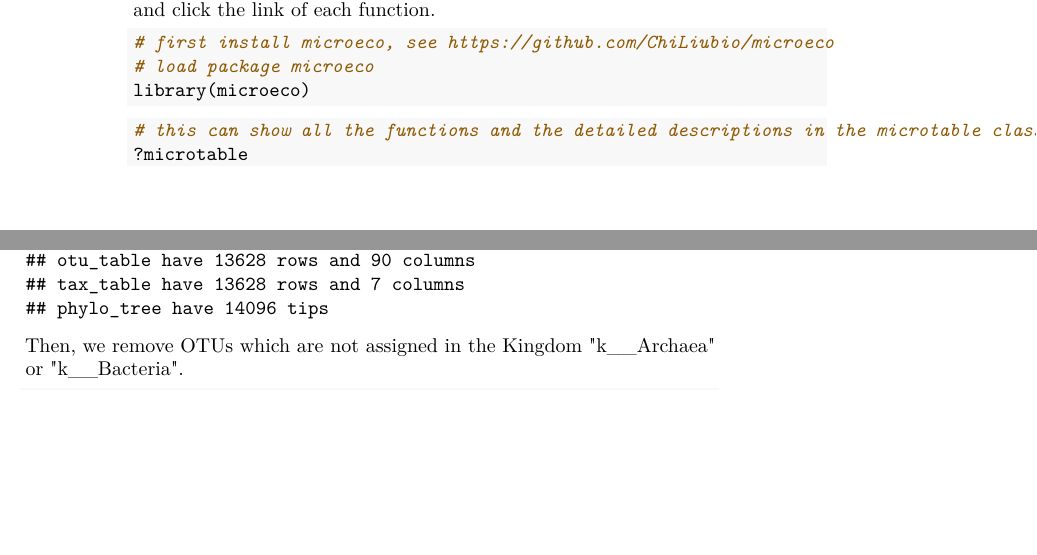
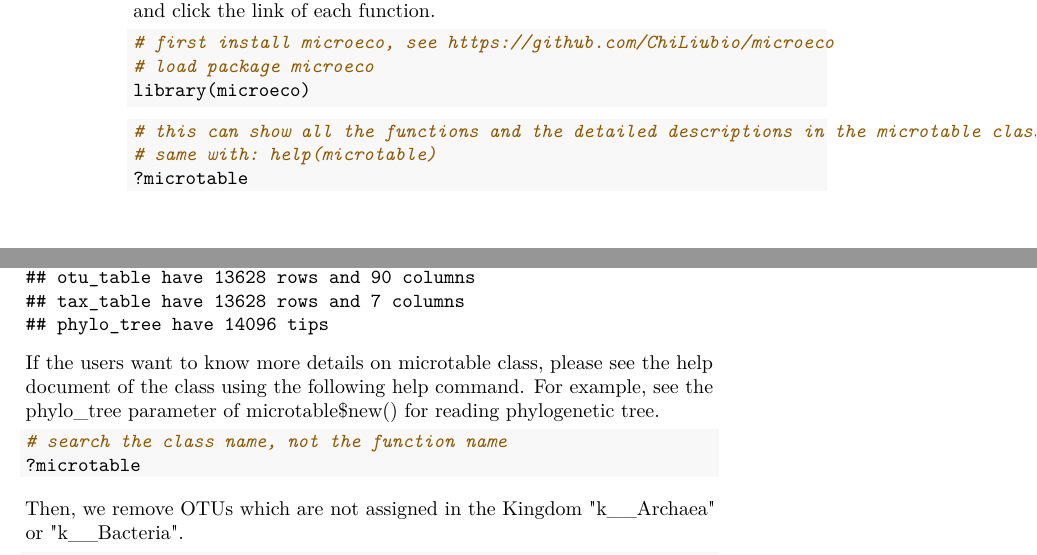
Before and after one commit to ChiLiubio/microeco_tutorial, a LaTeX thesis (microeco-tutorial.tex): two parts of pages 8 and 17 of 129, joined at a grey line, cut so that both start at the same text, the shorter picture padded with empty space. Compiled offline with pdfLaTeX.

Commit message:
add help searching in microtable class part

```diff
--- a/microeco-tutorial.tex
+++ b/microeco-tutorial.tex
@@ -124,7 +124,7 @@
 
 \title{Tutorial for R microeco package (v0.6.5)}
 \author{Chi Liu, Felipe R. P. Mansoldo, Umer Zeeshan Ijaz, Chenhao Li, Yang Cao, Jarrod J. Scott, Yaoming Cui, Alane B. Vermelho, Minjie Yao, Xiangzhen Li}
-\date{2022-01-09}
+\date{2022-01-25}
 
 \begin{document}
 \maketitle
@@ -203,6 +203,7 @@ and click the link of each function.
 \begin{Shaded}
 \begin{Highlighting}[]
 \CommentTok{\# this can show all the functions and the detailed descriptions in the microtable class}
+\CommentTok{\# same with: help(microtable)}
 \NormalTok{?microtable}
 \end{Highlighting}
 \end{Shaded}
@@ -711,6 +712,17 @@ Otherwise, the following check can filter all the samples of otu\_table because
 ## phylo_tree have 14096 tips
 \end{verbatim}
 
+If the users want to know more details on microtable class,
+please see the help document of the class using the following help command.
+For example, see the phylo\_tree parameter of microtable\$new() for reading phylogenetic tree.
+
+\begin{Shaded}
+\begin{Highlighting}[]
+\CommentTok{\# search the class name, not the function name}
+\NormalTok{?microtable}
+\end{Highlighting}
+\end{Shaded}
+
 Then, we remove OTUs which are not assigned in the Kingdom "k\_\_Archaea" or "k\_\_Bacteria".
 
 \begin{Shaded}
```
Also changed, not shown: docs/microeco-tutorial_files/figure-html/unnamed-chunk-203-1.png, docs/microeco-tutorial_files/figure-html/unnamed-chunk-204-1.png (added), microeco-tutorial.tex (4 more changed lines), 16 other files.
